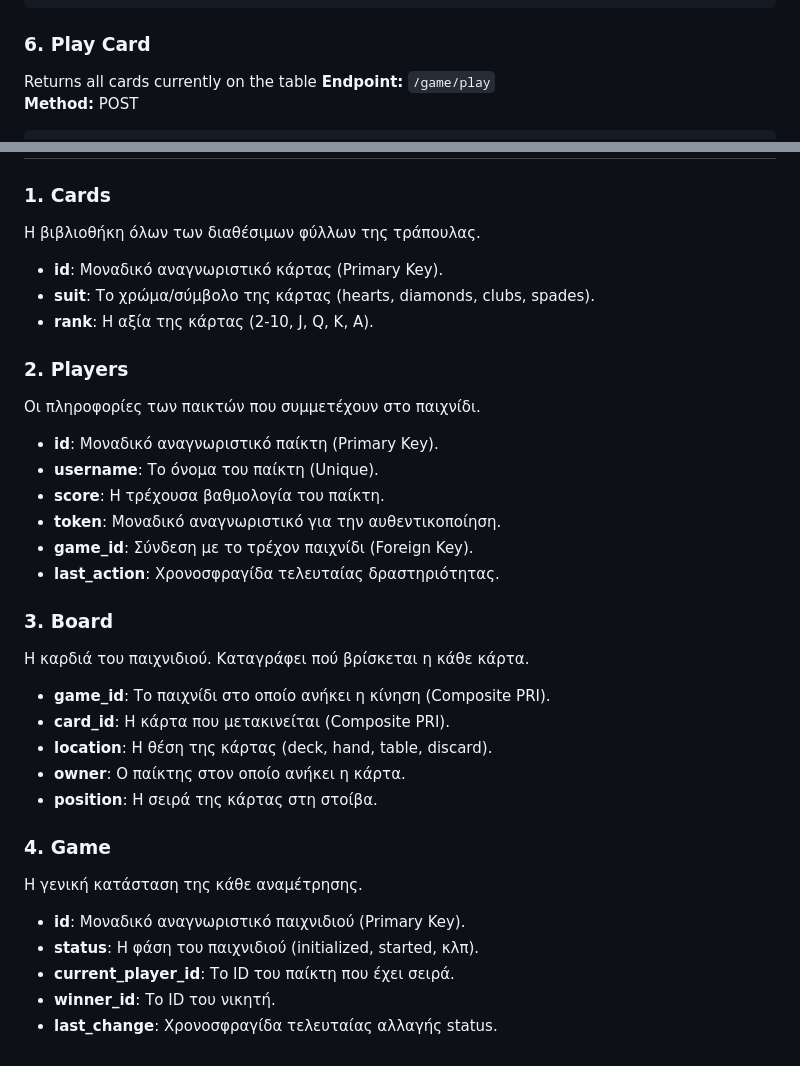
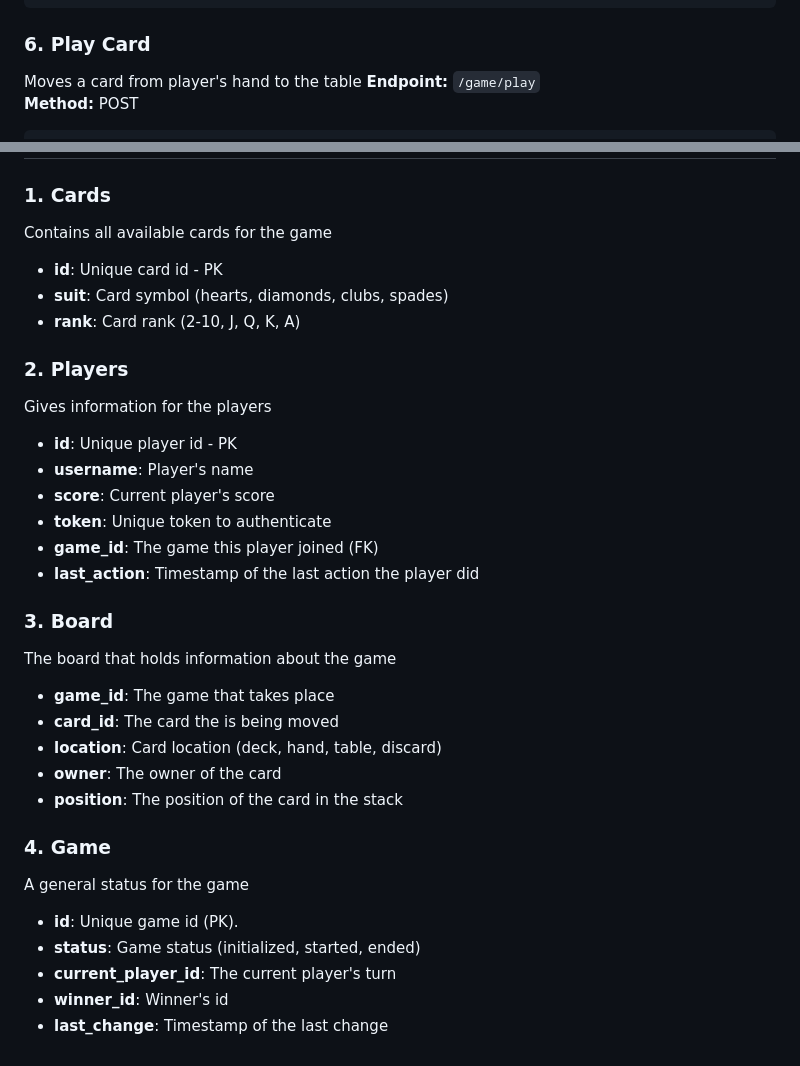
Before and after one commit to iee-ihu-gr-course1941/ADISE25_kseri, a Markdown page: README.md, 2 parts joined by grey strips. GitHub-like rendering.

````diff
--- a/README.md
+++ b/README.md
@@ -53,7 +53,7 @@ curl "https://users.iee.ihu.gr/~it185328/ADISE25_kseri/game.php/game/table?game_
 ```
 
 ### 6. Play Card
-Returns all cards currently on the table
+Moves a card from player's hand to the table
 **Endpoint:** `/game/play`
 **Method:** POST
 
@@ -75,32 +75,32 @@ curl "https://users.iee.ihu.gr/~it185328/ADISE25_kseri/game.php/status/game?game
 # Database tables
 
 ### 1. Cards
-Η βιβλιοθήκη όλων των διαθέσιμων φύλλων της τράπουλας.
-* **id**: Μοναδικό αναγνωριστικό κάρτας (Primary Key).
-* **suit**: Το χρώμα/σύμβολο της κάρτας (hearts, diamonds, clubs, spades).
-* **rank**: Η αξία της κάρτας (2-10, J, Q, K, A).
+Contains all available cards for the game
+* **id**: Unique card id - PK
+* **suit**: Card symbol (hearts, diamonds, clubs, spades)
+* **rank**: Card rank (2-10, J, Q, K, A)
 
 ### 2. Players
-Οι πληροφορίες των παικτών που συμμετέχουν στο παιχνίδι.
-* **id**: Μοναδικό αναγνωριστικό παίκτη (Primary Key).
-* **username**: Το όνομα του παίκτη (Unique).
-* **score**: Η τρέχουσα βαθμολογία του παίκτη.
-* **token**: Μοναδικό αναγνωριστικό για την αυθεντικοποίηση.
-* **game_id**: Σύνδεση με το τρέχον παιχνίδι (Foreign Key).
-* **last_action**: Χρονοσφραγίδα τελευταίας δραστηριότητας.
+Gives information for the players
+* **id**: Unique player id - PK
+* **username**: Player's name
+* **score**: Current player's score
+* **token**: Unique token to authenticate
+* **game_id**: The game this player joined (FK)
+* **last_action**: Timestamp of the last action the player did
 
 ### 3. Board
-Η καρδιά του παιχνιδιού. Καταγράφει πού βρίσκεται η κάθε κάρτα.
-* **game_id**: Το παιχνίδι στο οποίο ανήκει η κίνηση (Composite PRI).
-* **card_id**: Η κάρτα που μετακινείται (Composite PRI).
-* **location**: Η θέση της κάρτας (deck, hand, table, discard).
-* **owner**: Ο παίκτης στον οποίο ανήκει η κάρτα.
-* **position**: Η σειρά της κάρτας στη στοίβα.
+The board that holds information about the game
+* **game_id**: The game that takes place
+* **card_id**: The card the is being moved
+* **location**: Card location (deck, hand, table, discard)
+* **owner**: The owner of the card
+* **position**: The position of the card in the stack
 
 ### 4. Game
-Η γενική κατάσταση της κάθε αναμέτρησης.
-* **id**: Μοναδικό αναγνωριστικό παιχνιδιού (Primary Key).
-* **status**: Η φάση του παιχνιδιού (initialized, started, κλπ).
-* **current_player_id**: Το ID του παίκτη που έχει σειρά.
-* **winner_id**: Το ID του νικητή.
-* **last_change**: Χρονοσφραγίδα τελευταίας αλλαγής status.
+A general status for the game
+* **id**: Unique game id (PK).
+* **status**: Game status (initialized, started, ended)
+* **current_player_id**: The current player's turn
+* **winner_id**: Winner's id
+* **last_change**: Timestamp of the last change
````
Also changed, not shown: other parts of README.md (+1 -1 lines).
